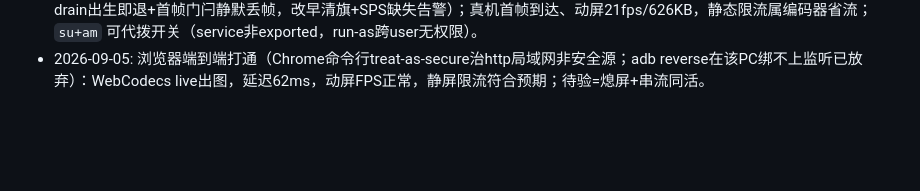
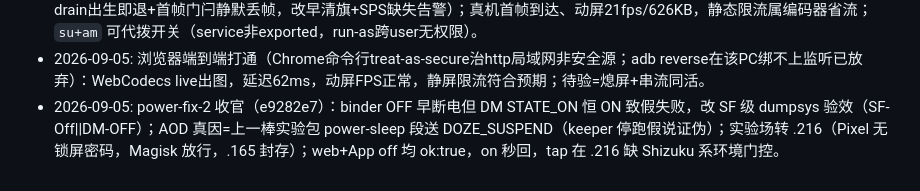
Before and after one commit to Costben/BlindCast, a Markdown page: PLAN.md, the part around the change. Rendered like a GitHub page; blank space fills up the shorter version.

Commit message:
docs(blindcast): power-fix-2 close-out, test field moved to .216

```diff
--- a/PLAN.md
+++ b/PLAN.md
@@ -213,3 +213,4 @@ updated: 2026-09-05
 - 2026-09-05: 战后修复线收官至 8f2858e（22 commits：首页清理/Hero三态/行图标/HA缩写/权限自愈/FGS-dataSync/Shizuku桥+应用内授权/日志/token发现/载库/转调/验效/按键链/Root后端/meow搬运与删除/特权采集/socket直连修复/行隐藏/bind幂等；锁屏链永删，AGPL清零）；HANDOFF.md 已同步至 HEAD，信箱末条 stream-priv-2 FINISHED→DONE，stream-priv-3（DM镜像）进行中。
 - 2026-09-05: stream-priv-3/4 收官（bea3c91 DM主路+SC备用；worker-4已归档撤回，主控亲修 588f1c7：stopped 初始true致drain出生即退+首帧门闩静默丢帧，改早清旗+SPS缺失告警）；真机首帧到达、动屏21fps/626KB，静态限流属编码器省流；`su+am` 可代拨开关（service非exported，run-as跨user无权限）。
 - 2026-09-05: 浏览器端到端打通（Chrome命令行treat-as-secure治http局域网非安全源；adb reverse在该PC绑不上监听已放弃）：WebCodecs live出图，延迟62ms，动屏FPS正常，静屏限流符合预期；待验=熄屏+串流同活。
+- 2026-09-05: power-fix-2 收官（e9282e7）：binder OFF 早断电但 DM STATE_ON 恒 ON 致假失败，改 SF 级 dumpsys 验效（SF-Off||DM-OFF）；AOD 真因=上一棒实验包 power-sleep 段送 DOZE_SUSPEND（keeper 停跑假说证伪）；实验场转 .216（Pixel 无锁屏密码，Magisk 放行，.165 封存）；web+App off 均 ok:true，on 秒回，tap 在 .216 缺 Shizuku 系环境门控。
```
Also changed, not shown: outputs/plans/blindcast-orchestration-plan.md (+1 -0 lines).
